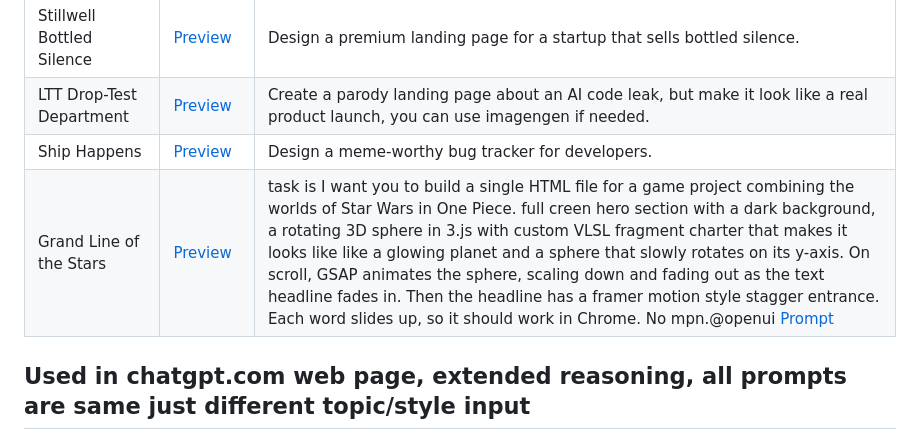
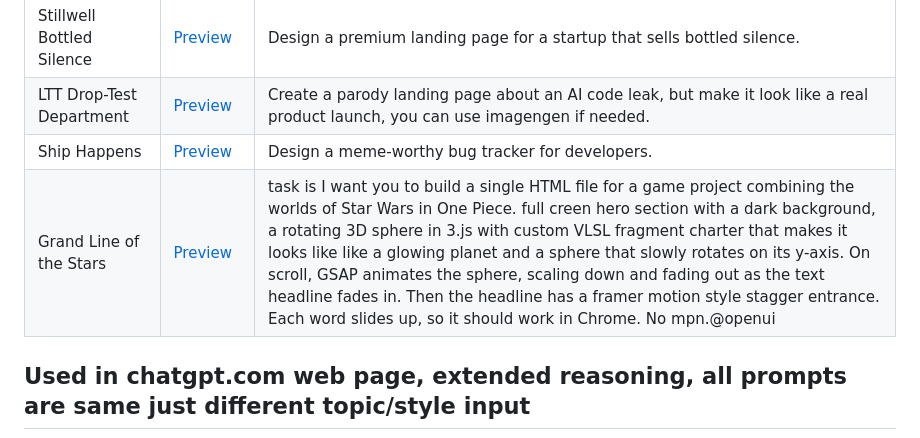
Before and after one commit to IamJimtheFish/openui, a Markdown page: README.md, the part around the change. Rendered like a GitHub page.

```diff
--- a/README.md
+++ b/README.md
@@ -15,7 +15,7 @@ This package is a **local Codex plugin** that exposes one installable plugin wit
 | Stillwell Bottled Silence | [Preview](https://iamjimthefish.github.io/openui/examples/stillwell-bottled-silence/)   | Design a premium landing page for a startup that sells bottled silence. |
 | LTT Drop-Test Department | [Preview](https://iamjimthefish.github.io/openui/examples/ltt-drop-test-department/)    | Create a parody landing page about an AI code leak, but make it look like a real product launch, you can use imagengen if needed. |
 | Ship Happens             | [Preview](https://iamjimthefish.github.io/openui/examples/ship-happens-terminal-comic/) | Design a meme-worthy bug tracker for developers. |
-| Grand Line of the Stars  | [Preview](https://iamjimthefish.github.io/openui/examples/grand-line-of-the-stars/)     | task is I want you to build a single HTML file for a game project combining the worlds of Star Wars in One Piece. full creen hero section with a dark background, a rotating 3D sphere in 3.js with custom VLSL fragment charter that makes it looks like like a glowing planet and a sphere that slowly rotates on its y-axis. On scroll, GSAP animates the sphere, scaling down and fading out as the text headline fades in. Then the headline has a framer motion style stagger entrance. Each word slides up, so it should work in Chrome. No mpn.@openui [Prompt](examples/grand-line-of-the-stars/prompt.md) |
+| Grand Line of the Stars  | [Preview](https://iamjimthefish.github.io/openui/examples/grand-line-of-the-stars/)     | task is I want you to build a single HTML file for a game project combining the worlds of Star Wars in One Piece. full creen hero section with a dark background, a rotating 3D sphere in 3.js with custom VLSL fragment charter that makes it looks like like a glowing planet and a sphere that slowly rotates on its y-axis. On scroll, GSAP animates the sphere, scaling down and fading out as the text headline fades in. Then the headline has a framer motion style stagger entrance. Each word slides up, so it should work in Chrome. No mpn.@openui
 
 ## Used in chatgpt.com web page, extended reasoning, all prompts are same just different topic/style input
 
```
